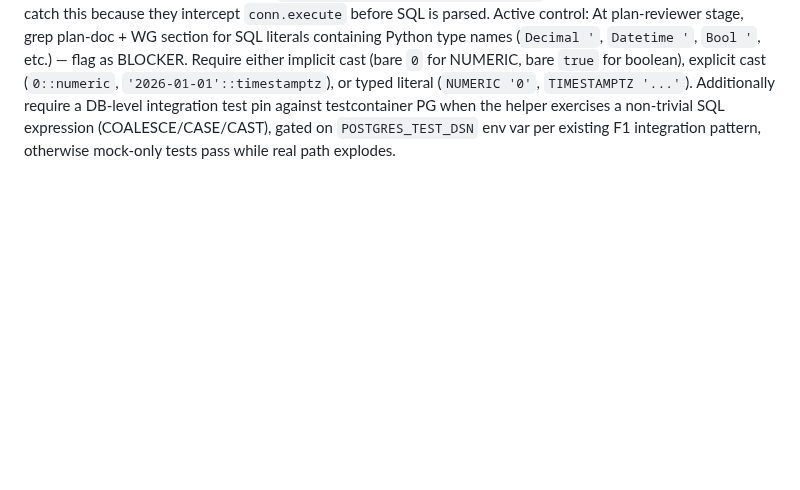
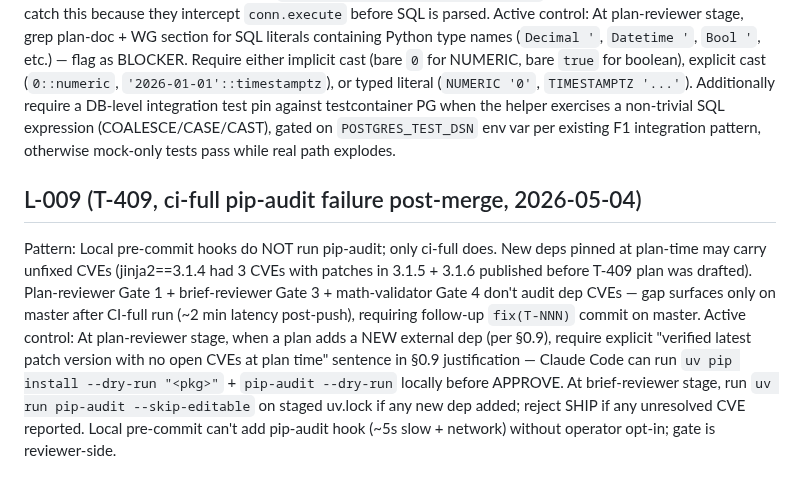
Before and after one commit to lusterier/scalper-v2, a Markdown page: docs/review-lessons.md, the part around the change. Rendered like a GitHub page; blank space fills up the shorter version.

Commit message:
docs(L-009): add lesson on pip-audit CVE gap (T-409 jinja2 fix surfaced post-merge on ci-full)

```diff
--- a/docs/review-lessons.md
+++ b/docs/review-lessons.md
@@ -42,3 +42,7 @@ Active control: At plan draft stage, if the plan describes 5+ distinct component
 ## L-008 (T-218a, plan-reviewer REVISE BLOCKER #1, 2026-05-01)
 Pattern: Plan-doc SQL literals using Python type names (`Decimal '0'`, `Datetime '...'`, `Bool 'true'`) are NOT valid PostgreSQL syntax — PG knows `numeric` / `timestamp` / `boolean` (lowercase, optionally with explicit cast `::numeric` or typed-literal `NUMERIC '0'`). The Python `decimal.Decimal` class name is not a PG type identifier and the SQL parser will raise `syntax error at or near "Decimal"` at runtime. Mock-level tests don't catch this because they intercept `conn.execute` before SQL is parsed.
 Active control: At plan-reviewer stage, grep plan-doc + WG section for SQL literals containing Python type names (`Decimal '`, `Datetime '`, `Bool '`, etc.) — flag as BLOCKER. Require either implicit cast (bare `0` for NUMERIC, bare `true` for boolean), explicit cast (`0::numeric`, `'2026-01-01'::timestamptz`), or typed literal (`NUMERIC '0'`, `TIMESTAMPTZ '...'`). Additionally require a DB-level integration test pin against testcontainer PG when the helper exercises a non-trivial SQL expression (COALESCE/CASE/CAST), gated on `POSTGRES_TEST_DSN` env var per existing F1 integration pattern, otherwise mock-only tests pass while real path explodes.
+
+## L-009 (T-409, ci-full pip-audit failure post-merge, 2026-05-04)
+Pattern: Local pre-commit hooks do NOT run pip-audit; only ci-full does. New deps pinned at plan-time may carry unfixed CVEs (jinja2==3.1.4 had 3 CVEs with patches in 3.1.5 + 3.1.6 published before T-409 plan was drafted). Plan-reviewer Gate 1 + brief-reviewer Gate 3 + math-validator Gate 4 don't audit dep CVEs — gap surfaces only on master after CI-full run (~2 min latency post-push), requiring follow-up `fix(T-NNN)` commit on master.
+Active control: At plan-reviewer stage, when a plan adds a NEW external dep (per §0.9), require explicit "verified latest patch version with no open CVEs at plan time" sentence in §0.9 justification — Claude Code can run `uv pip install --dry-run "<pkg>"` + `pip-audit --dry-run` locally before APPROVE. At brief-reviewer stage, run `uv run pip-audit --skip-editable` on staged uv.lock if any new dep added; reject SHIP if any unresolved CVE reported. Local pre-commit can't add pip-audit hook (~5s slow + network) without operator opt-in; gate is reviewer-side.
```
